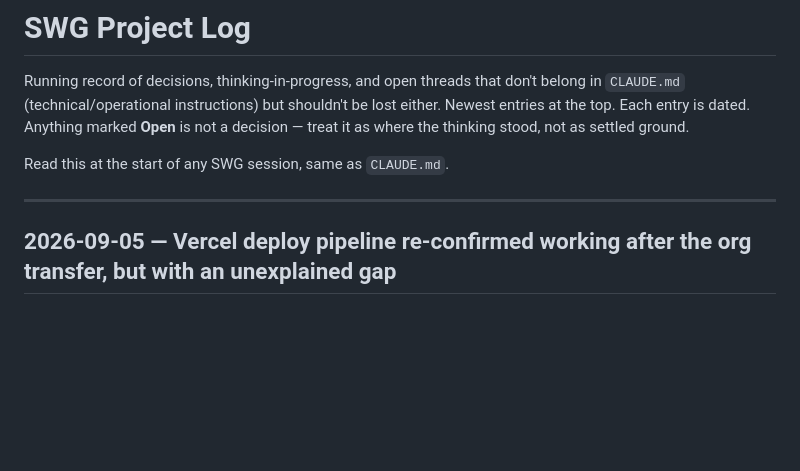
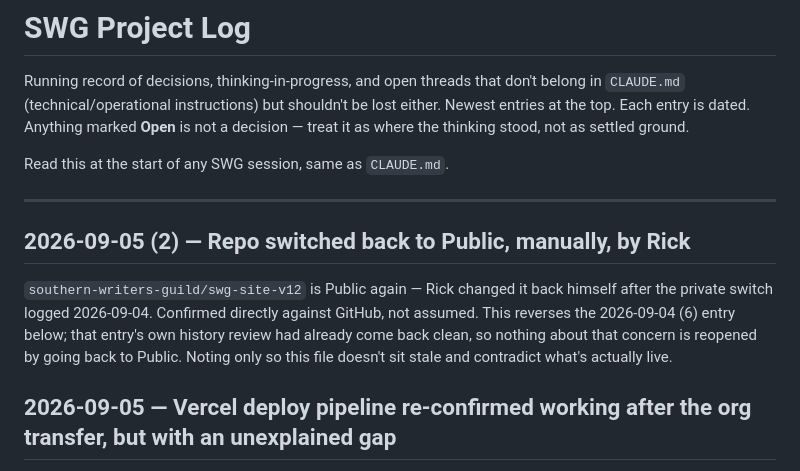
Before and after one commit to rick21west-arch/swg-site-v12, a Markdown page: PROJECT_LOG.md, the part around the change. Rendered like a GitHub page; blank space fills up the shorter version.

Commit message:
Log: repo manually switched back to Public
Co-Authored-By: Claude Sonnet 5 <noreply@anthropic.com>

```diff
--- a/PROJECT_LOG.md
+++ b/PROJECT_LOG.md
@@ -5,6 +5,10 @@ Running record of decisions, thinking-in-progress, and open threads that don't b
 Read this at the start of any SWG session, same as `CLAUDE.md`.
 
 ---
+
+## 2026-09-05 (2) — Repo switched back to Public, manually, by Rick
+
+`southern-writers-guild/swg-site-v12` is Public again — Rick changed it back himself after the private switch logged 2026-09-04. Confirmed directly against GitHub, not assumed. This reverses the 2026-09-04 (6) entry below; that entry's own history review had already come back clean, so nothing about that concern is reopened by going back to Public. Noting only so this file doesn't sit stale and contradict what's actually live.
 
 ## 2026-09-05 — Vercel deploy pipeline re-confirmed working after the org transfer, but with an unexplained gap
 
```
